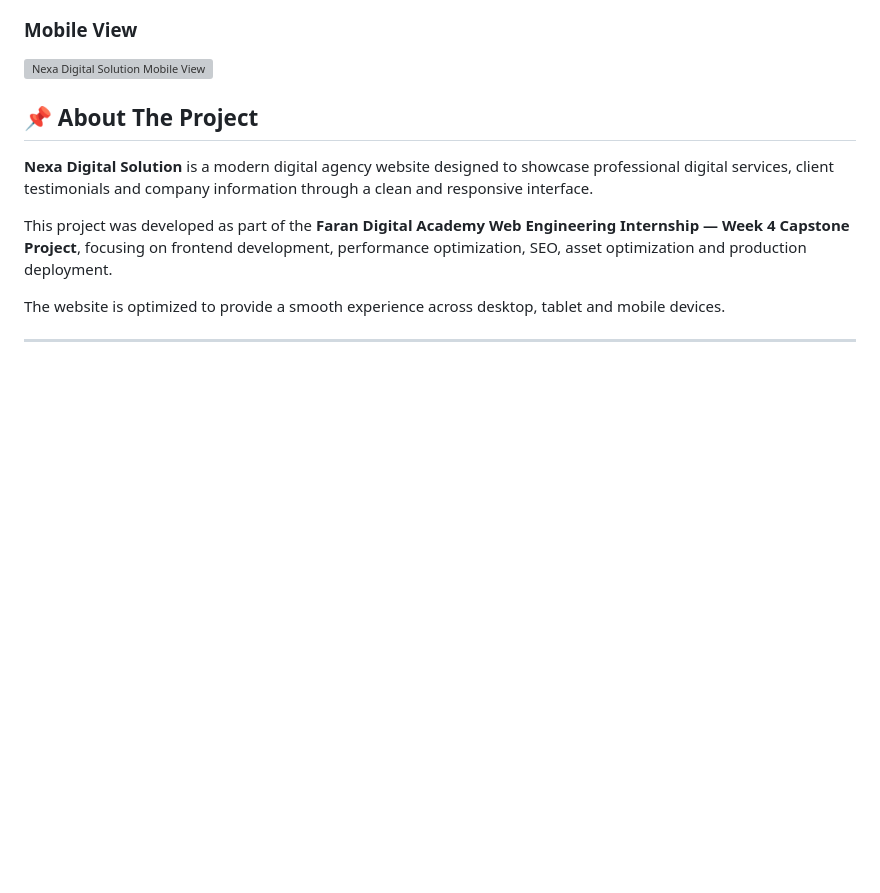
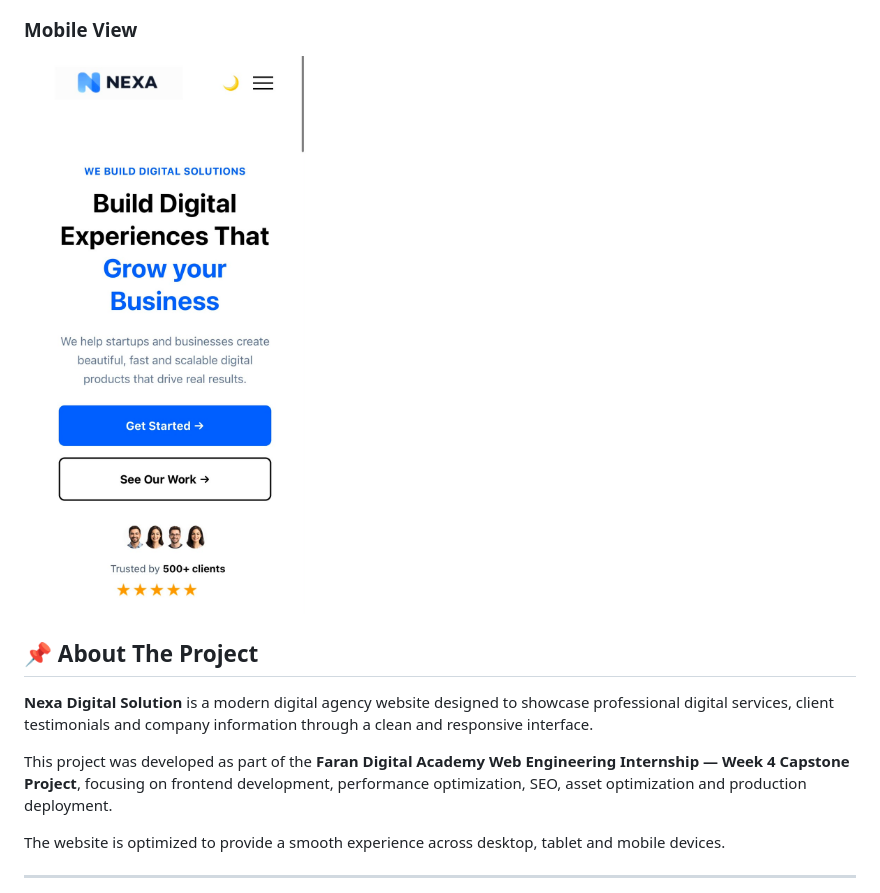
Before and after one commit to hamnariaz208/Nexa-Digital-Solutions, a Markdown page: README.md, the part around the change. Drawn GitHub-style; blank space fills up the shorter version; grey boxes are pictures that could not be loaded.

```diff
--- a/README.md
+++ b/README.md
@@ -13,7 +13,7 @@ A modern, responsive and professional **digital agency landing page** built with
 ![Nexa Digital Solution Desktop View](website-preview.png)
 
 ### Mobile View
-![Nexa Digital Solution Mobile View](Mobile-preview.jpeg)
+![Nexa Digital Solution Mobile View](Mobile-preview.jpg)
 ## 📌 About The Project
 
 **Nexa Digital Solution** is a modern digital agency website designed to showcase professional digital services, client testimonials and company information through a clean and responsive interface.
```
